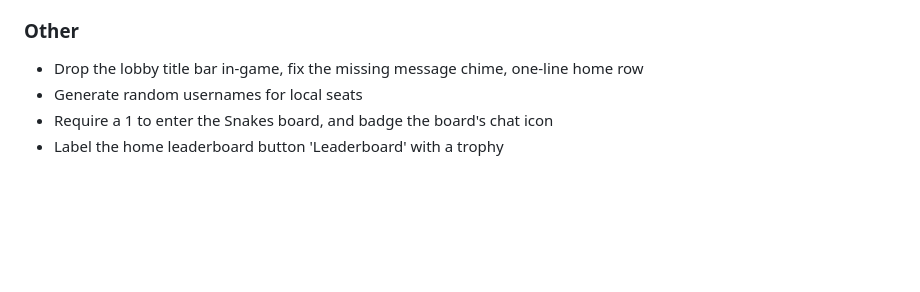
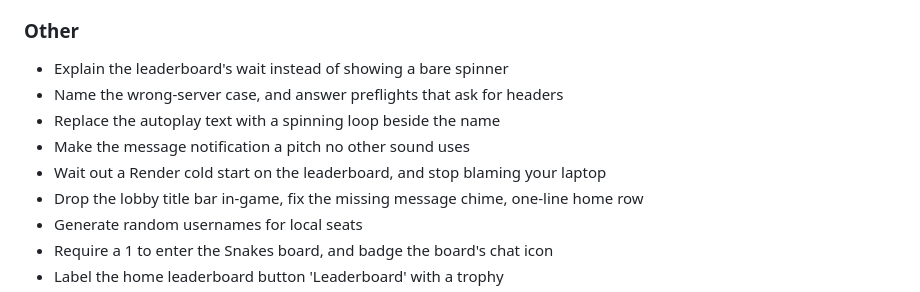
Before and after one commit to AshutoshSajan/ludo-and-snake-and-ladder, a Markdown page: CHANGELOG.md, the part around the change. Drawn GitHub-style; blank space fills up the shorter version.

Commit message:
Regenerate CHANGELOG.md for the merged leaderboard work
Merges happen server-side and never run the pre-push hook, so CHANGELOG.md
drifts from the trunk's history after every promotion. Regenerating it here on
dev means the next promotion carries an accurate file instead of inheriting a
stale one.

This is the check the hook exists for, run by hand because nothing ran it.

```diff
--- a/CHANGELOG.md
+++ b/CHANGELOG.md
@@ -28,6 +28,11 @@ and this project is maintained with [git-cliff](https://git-cliff.org).
 - Fix(docker): pin Flutter 3.47.2 from official tarball; dart build cli bundle
 - Fix(server): normalize /rooms/lookup codes like the join path
 ### Other
+- Explain the leaderboard's wait instead of showing a bare spinner
+- Name the wrong-server case, and answer preflights that ask for headers
+- Replace the autoplay text with a spinning loop beside the name
+- Make the message notification a pitch no other sound uses
+- Wait out a Render cold start on the leaderboard, and stop blaming your laptop
 - Drop the lobby title bar in-game, fix the missing message chime, one-line home row
 - Generate random usernames for local seats
 - Require a 1 to enter the Snakes board, and badge the board's chat icon
```
